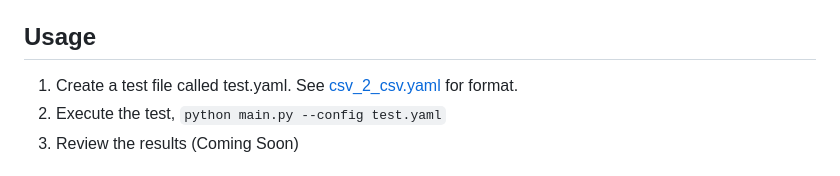
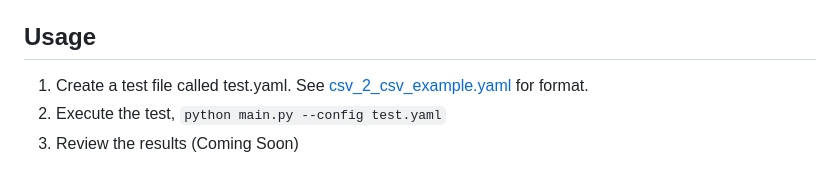
Before and after one commit to Cell-Checker/cell-checker, a Markdown page: README.md, the part around the change. Rendered like a GitHub page.

Commit message:
#2: Relative link to example filename fix

````diff
--- a/README.md
+++ b/README.md
@@ -64,7 +64,7 @@ By working together, we aim to create a robust framework that not only enhances
 
 ## Usage
 
-1. Create a test file called test.yaml. See [csv_2_csv.yaml](data_validation_tests/csv_2_csv.yaml) for format.
+1. Create a test file called test.yaml. See [csv_2_csv_example.yaml](data_validation_tests/csv_2_csv_example.yaml) for format.
 2. Execute the test, ```python main.py --config test.yaml```
 3. Review the results (Coming Soon)
 
````
